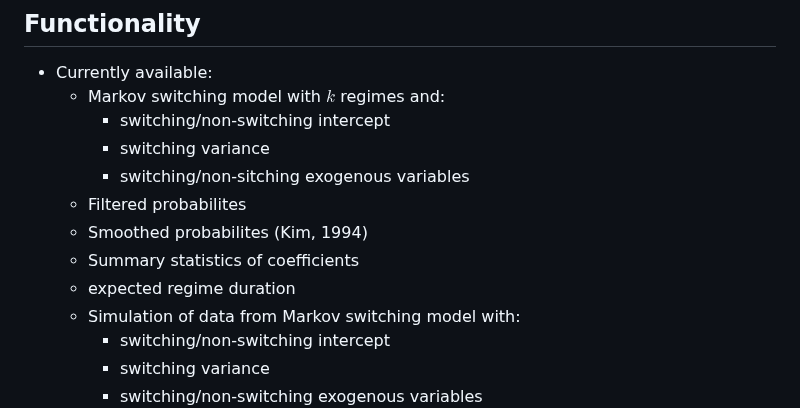
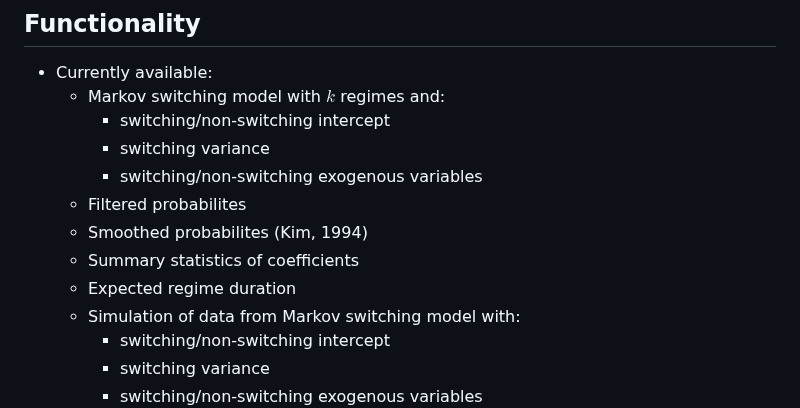
Before and after one commit to m-dadej/MarSwitching.jl, a Markdown page: README.md, the part around the change. Drawn GitHub-style.

Commit message:
Update README.md - typo

```diff
--- a/README.md
+++ b/README.md
@@ -52,11 +52,11 @@ Because of the unobserved nature of the state, the model is estimated by maximum
     - Markov switching model with $k$ regimes and:
         - switching/non-switching intercept
         - switching variance
-        - switching/non-sitching exogenous variables
+        - switching/non-switching exogenous variables
     - Filtered probabilites
     - Smoothed probabilites (Kim, 1994)
     - Summary statistics of coefficients
-    - expected regime duration
+    - Expected regime duration
     - Simulation of data from Markov switching model with:
         - switching/non-switching intercept
         - switching variance
```
